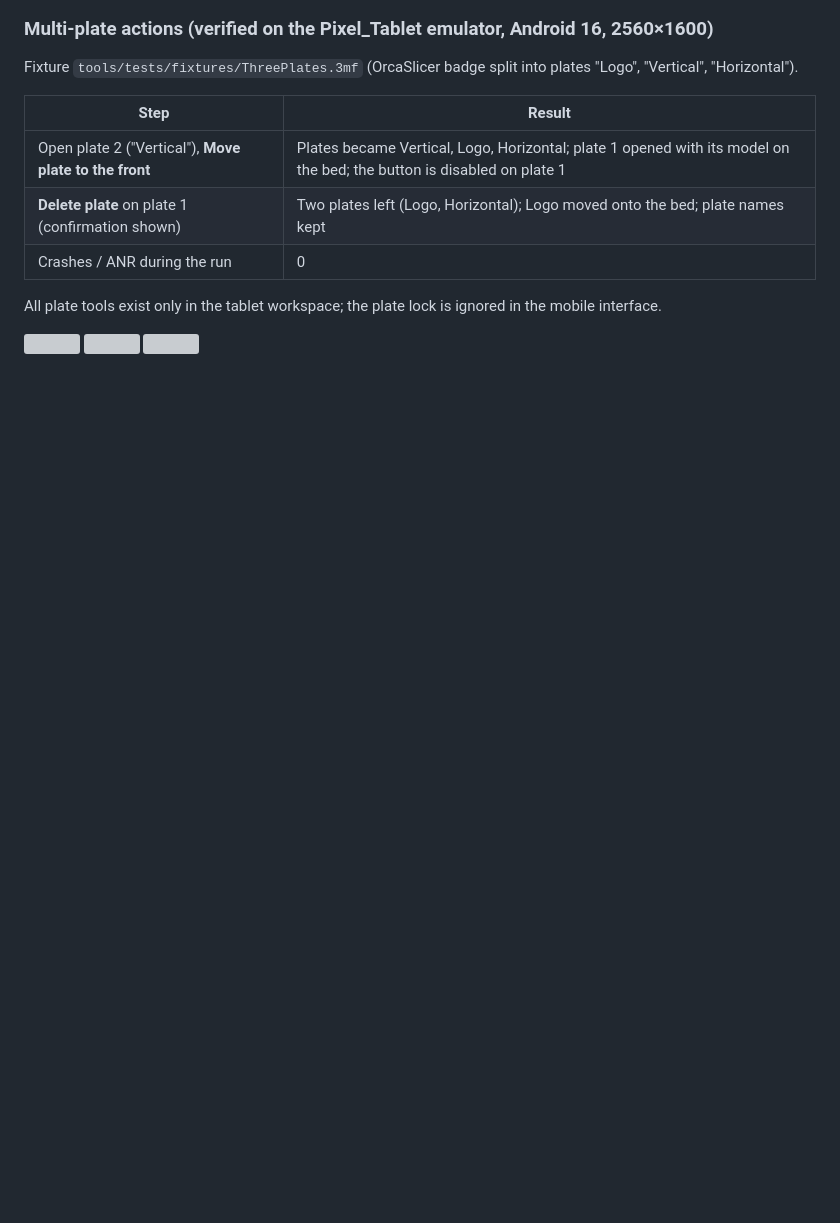
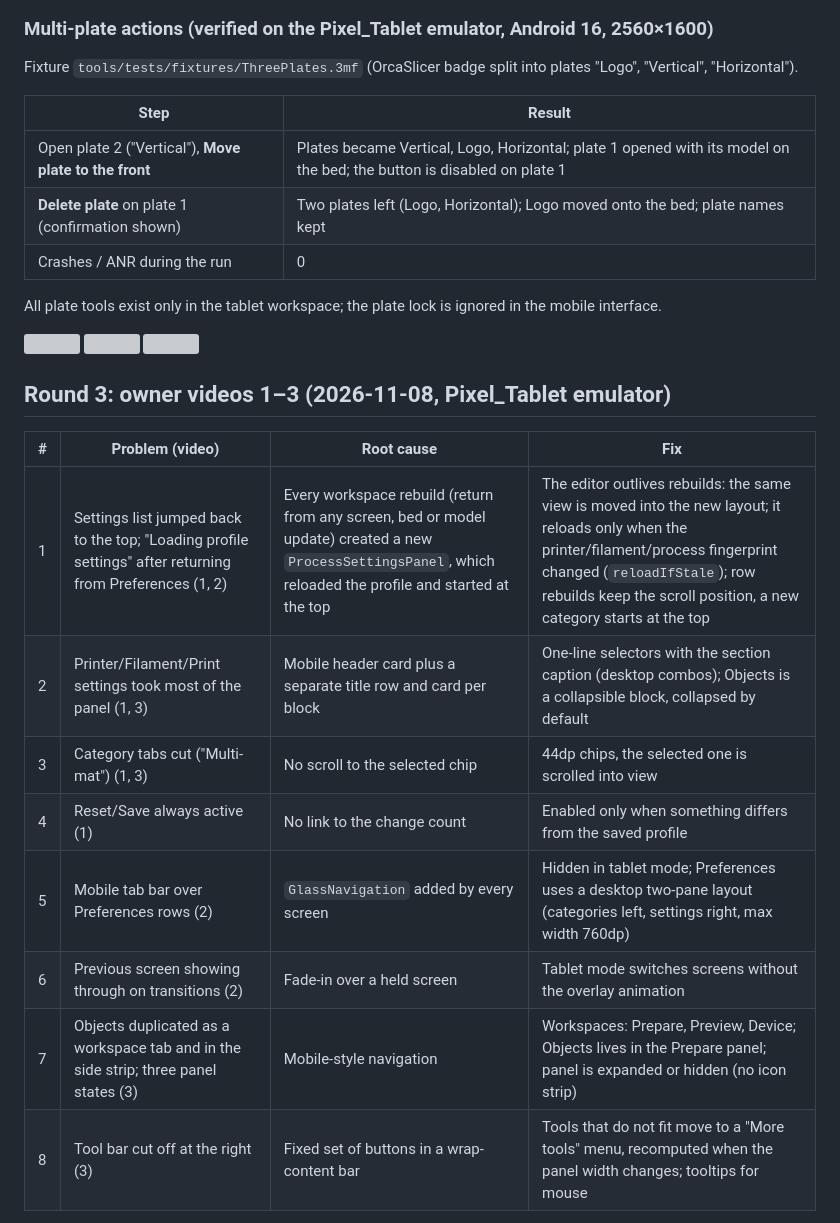
Before and after one commit to fabricodelabs/Kepler-Slicer, a Markdown page: docs/TABLET_UI_UX_AUDIT.md, the part around one of its changes. Drawn GitHub-style; blank space fills up the shorter version; grey boxes are pictures that could not be loaded.

```diff
--- a/docs/TABLET_UI_UX_AUDIT.md
+++ b/docs/TABLET_UI_UX_AUDIT.md
@@ -131,3 +131,17 @@ Fixture `tools/tests/fixtures/ThreePlates.3mf` (OrcaSlicer badge split into plat
 All plate tools exist only in the tablet workspace; the plate lock is ignored in the mobile interface.
 
 <img src="tablet-audit/plate2-before.jpg" width="300"> <img src="tablet-audit/plate-moved-first.jpg" width="300"> <img src="tablet-audit/plate-deleted.jpg" width="300">
+
+## Round 3: owner videos 1–3 (2026-11-08, Pixel_Tablet emulator)
+
+| # | Problem (video) | Root cause | Fix |
+|---|---|---|---|
+| 1 | Settings list jumped back to the top; "Loading profile settings" after returning from Preferences (1, 2) | Every workspace rebuild (return from any screen, bed or model update) created a new `ProcessSettingsPanel`, which reloaded the profile and started at the top | The editor outlives rebuilds: the same view is moved into the new layout; it reloads only when the printer/filament/process fingerprint changed (`reloadIfStale`); row rebuilds keep the scroll position, a new category starts at the top |
+| 2 | Printer/Filament/Print settings took most of the panel (1, 3) | Mobile header card plus a separate title row and card per block | One-line selectors with the section caption (desktop combos); Objects is a collapsible block, collapsed by default |
+| 3 | Category tabs cut ("Multi-mat") (1, 3) | No scroll to the selected chip | 44dp chips, the selected one is scrolled into view |
+| 4 | Reset/Save always active (1) | No link to the change count | Enabled only when something differs from the saved profile |
+| 5 | Mobile tab bar over Preferences rows (2) | `GlassNavigation` added by every screen | Hidden in tablet mode; Preferences uses a desktop two-pane layout (categories left, settings right, max width 760dp) |
+| 6 | Previous screen showing through on transitions (2) | Fade-in over a held screen | Tablet mode switches screens without the overlay animation |
+| 7 | Objects duplicated as a workspace tab and in the side strip; three panel states (3) | Mobile-style navigation | Workspaces: Prepare, Preview, Device; Objects lives in the Prepare panel; panel is expanded or hidden (no icon strip) |
+| 8 | Tool bar cut off at the right (3) | Fixed set of buttons in a wrap-content bar | Tools that do not fit move to a "More tools" menu, recomputed when the panel width changes; tooltips for mouse |
+
```
Also changed, not shown: other parts of docs/TABLET_UI_UX_AUDIT.md (+5 -0 lines), docs/tablet-audit/category-visible.jpg (added), docs/tablet-audit/plate-settings-full.jpg (added), docs/tablet-audit/scroll-kept.jpg (added), docs/tablet-audit/tablet-preferences.jpg (added), docs/tablet-audit/tablet-prepare-compact.jpg (added), 11 other files.
